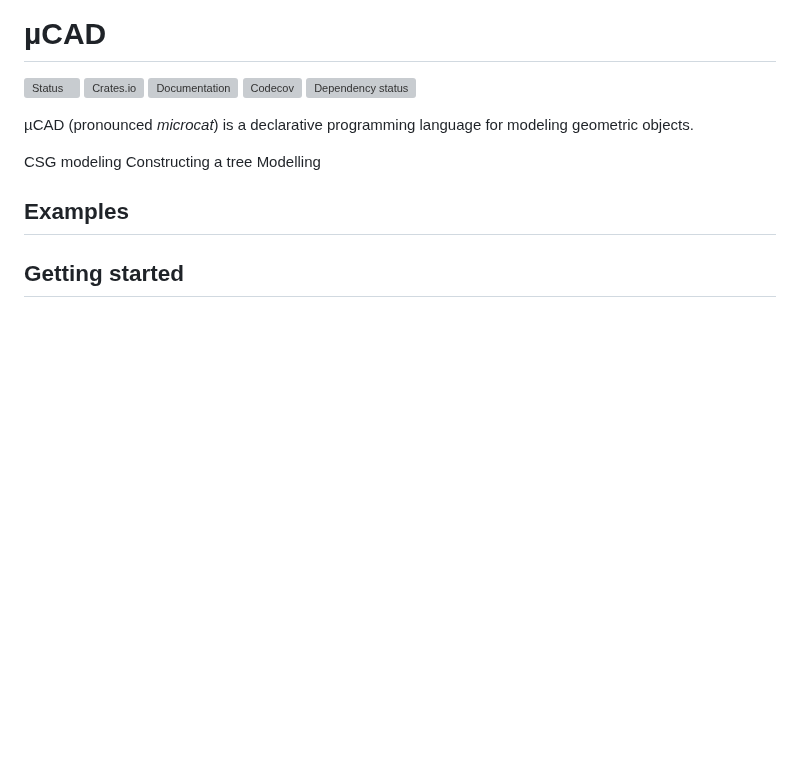
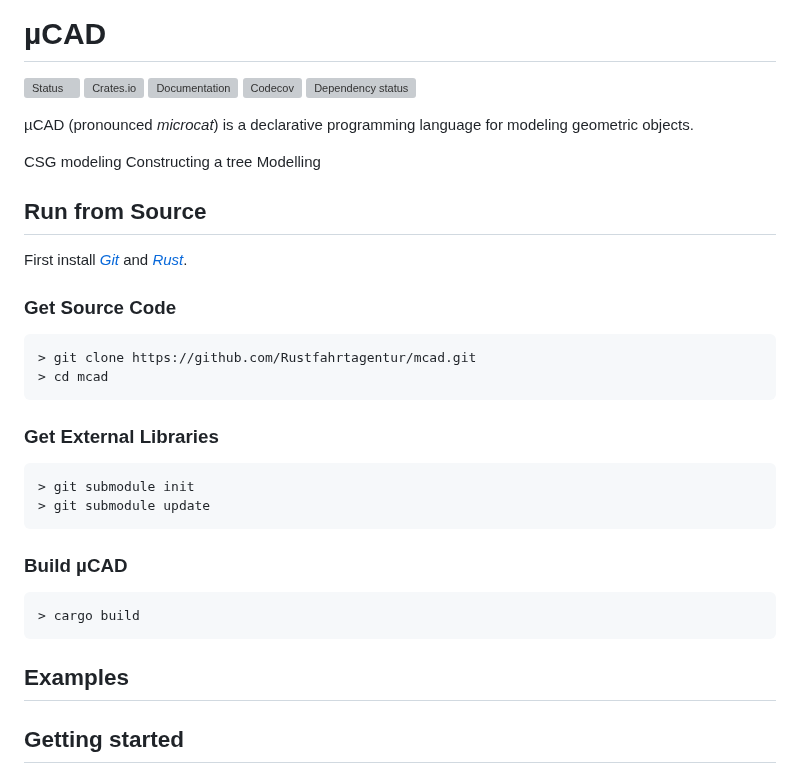
Before and after one commit to Rustfahrtagentur/microcad, a Markdown page: README.md, the part around the change. GitHub-like rendering; blank space fills up the shorter version; grey boxes are pictures that could not be loaded.

Commit message:
add installation instructions to README.md

````diff
--- a/README.md
+++ b/README.md
@@ -11,6 +11,31 @@
 CSG modeling
 Constructing a tree
 Modelling
+
+## Run from Source
+
+First install [*Git*](https://git-scm.com/book/en/v2/Getting-Started-Installing-Git)
+and [*Rust*](https://www.rust-lang.org/tools/install).
+
+### Get Source Code
+
+```sh
+> git clone https://github.com/Rustfahrtagentur/mcad.git
+> cd mcad
+```
+
+### Get External Libraries
+
+```sh
+> git submodule init
+> git submodule update
+```
+
+### Build µCAD
+
+```sh
+> cargo build
+```
 
 ## Examples
 
````
